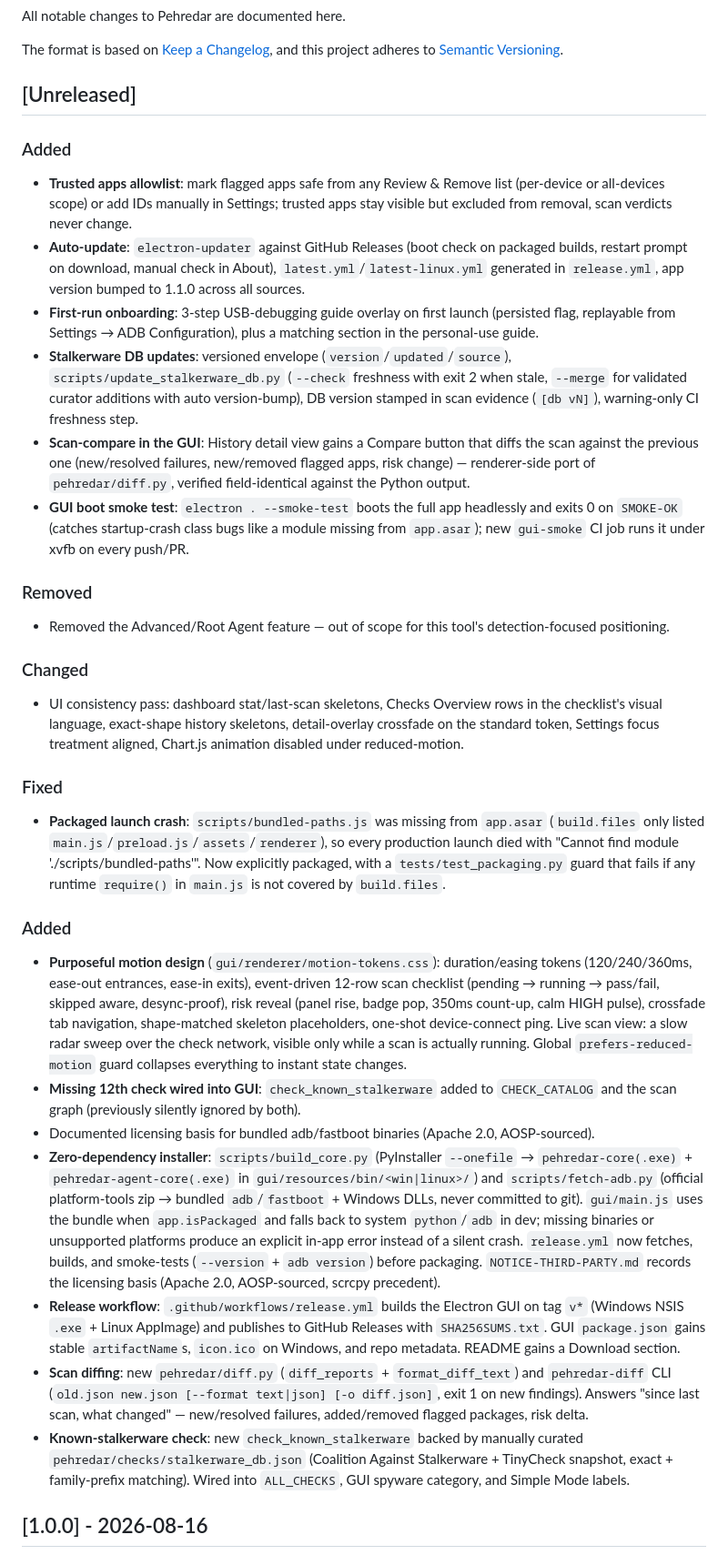
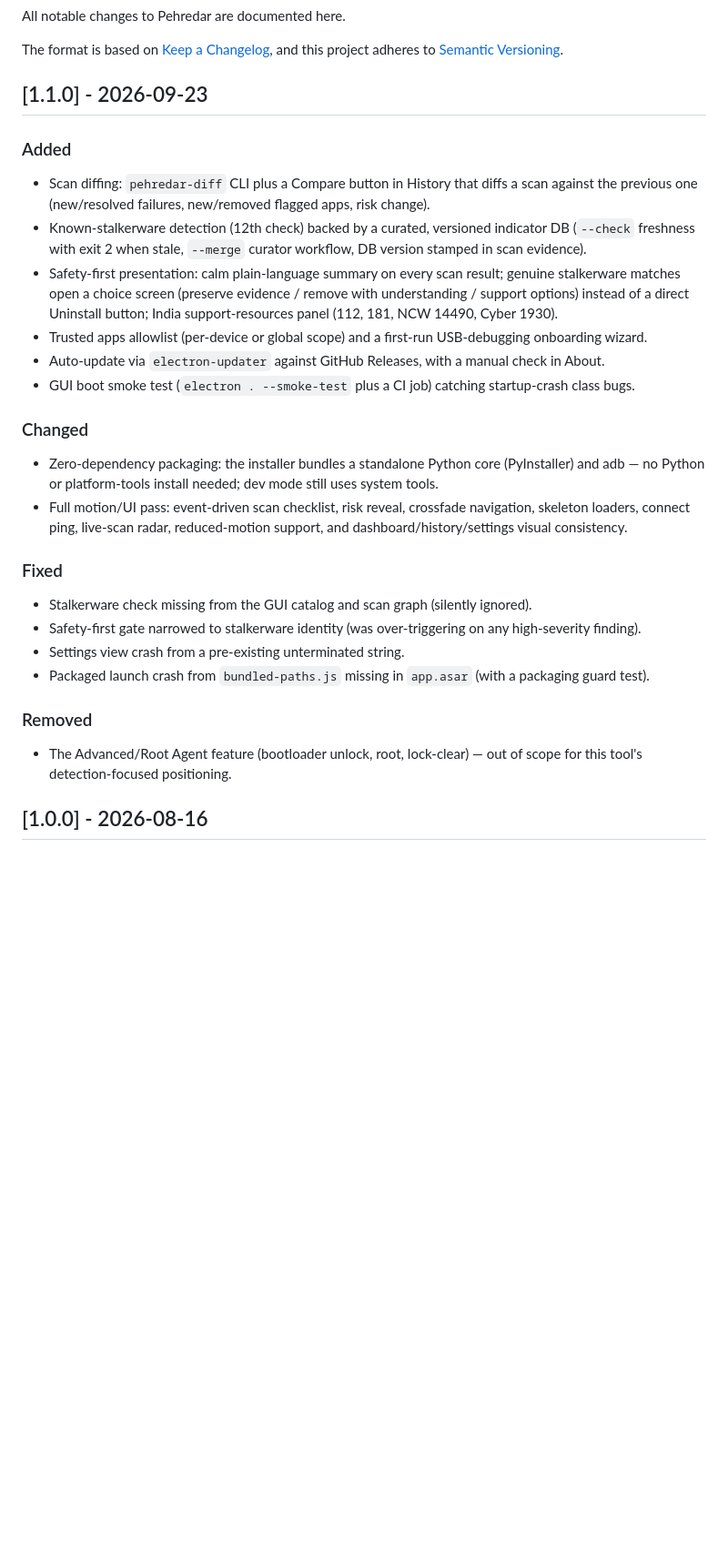
Before and after one commit to MadB0i/Pehredar, a Markdown page: CHANGELOG.md, the part around the change. Shown at 91% size. Drawn GitHub-style; blank space fills up the shorter version.

Commit message:
Release v1.1.0 changelog

```diff
--- a/CHANGELOG.md
+++ b/CHANGELOG.md
@@ -5,33 +5,28 @@ All notable changes to Pehredar are documented here.
 The format is based on [Keep a Changelog](https://keepachangelog.com/en/1.1.0/),
 and this project adheres to [Semantic Versioning](https://semver.org/spec/v2.0.0.html).
 
-## [Unreleased]
+## [1.1.0] - 2026-09-23
 
 ### Added
-- **Trusted apps allowlist**: mark flagged apps safe from any Review & Remove list (per-device or all-devices scope) or add IDs manually in Settings; trusted apps stay visible but excluded from removal, scan verdicts never change.
-- **Auto-update**: `electron-updater` against GitHub Releases (boot check on packaged builds, restart prompt on download, manual check in About), `latest.yml`/`latest-linux.yml` generated in `release.yml`, app version bumped to 1.1.0 across all sources.
-- **First-run onboarding**: 3-step USB-debugging guide overlay on first launch (persisted flag, replayable from Settings → ADB Configuration), plus a matching section in the personal-use guide.
-- **Stalkerware DB updates**: versioned envelope (`version`/`updated`/`source`), `scripts/update_stalkerware_db.py` (`--check` freshness with exit 2 when stale, `--merge` for validated curator additions with auto version-bump), DB version stamped in scan evidence (`[db vN]`), warning-only CI freshness step.
-- **Scan-compare in the GUI**: History detail view gains a Compare button that diffs the scan against the previous one (new/resolved failures, new/removed flagged apps, risk change) — renderer-side port of `pehredar/diff.py`, verified field-identical against the Python output.
-- **GUI boot smoke test**: `electron . --smoke-test` boots the full app headlessly and exits 0 on `SMOKE-OK` (catches startup-crash class bugs like a module missing from `app.asar`); new `gui-smoke` CI job runs it under xvfb on every push/PR.
+- Scan diffing: `pehredar-diff` CLI plus a Compare button in History that diffs a scan against the previous one (new/resolved failures, new/removed flagged apps, risk change).
+- Known-stalkerware detection (12th check) backed by a curated, versioned indicator DB (`--check` freshness with exit 2 when stale, `--merge` curator workflow, DB version stamped in scan evidence).
+- Safety-first presentation: calm plain-language summary on every scan result; genuine stalkerware matches open a choice screen (preserve evidence / remove with understanding / support options) instead of a direct Uninstall button; India support-resources panel (112, 181, NCW 14490, Cyber 1930).
+- Trusted apps allowlist (per-device or global scope) and a first-run USB-debugging onboarding wizard.
+- Auto-update via `electron-updater` against GitHub Releases, with a manual check in About.
+- GUI boot smoke test (`electron . --smoke-test` plus a CI job) catching startup-crash class bugs.
+
+### Changed
+- Zero-dependency packaging: the installer bundles a standalone Python core (PyInstaller) and adb — no Python or platform-tools install needed; dev mode still uses system tools.
+- Full motion/UI pass: event-driven scan checklist, risk reveal, crossfade navigation, skeleton loaders, connect ping, live-scan radar, reduced-motion support, and dashboard/history/settings visual consistency.
+
+### Fixed
+- Stalkerware check missing from the GUI catalog and scan graph (silently ignored).
+- Safety-first gate narrowed to stalkerware identity (was over-triggering on any high-severity finding).
+- Settings view crash from a pre-existing unterminated string.
+- Packaged launch crash from `bundled-paths.js` missing in `app.asar` (with a packaging guard test).
 
 ### Removed
-- Removed the Advanced/Root Agent feature — out of scope for this tool's detection-focused positioning.
-
-### Changed
-- UI consistency pass: dashboard stat/last-scan skeletons, Checks Overview rows in the checklist's visual language, exact-shape history skeletons, detail-overlay crossfade on the standard token, Settings focus treatment aligned, Chart.js animation disabled under reduced-motion.
-
-### Fixed
-- **Packaged launch crash**: `scripts/bundled-paths.js` was missing from `app.asar` (`build.files` only listed `main.js`/`preload.js`/`assets`/`renderer`), so every production launch died with "Cannot find module './scripts/bundled-paths'". Now explicitly packaged, with a `tests/test_packaging.py` guard that fails if any runtime `require()` in `main.js` is not covered by `build.files`.
-
-### Added
-- **Purposeful motion design** (`gui/renderer/motion-tokens.css`): duration/easing tokens (120/240/360ms, ease-out entrances, ease-in exits), event-driven 12-row scan checklist (pending → running → pass/fail, skipped aware, desync-proof), risk reveal (panel rise, badge pop, 350ms count-up, calm HIGH pulse), crossfade tab navigation, shape-matched skeleton placeholders, one-shot device-connect ping. Live scan view: a slow radar sweep over the check network, visible only while a scan is actually running. Global `prefers-reduced-motion` guard collapses everything to instant state changes.
-- **Missing 12th check wired into GUI**: `check_known_stalkerware` added to `CHECK_CATALOG` and the scan graph (previously silently ignored by both).
-- Documented licensing basis for bundled adb/fastboot binaries (Apache 2.0, AOSP-sourced).
-- **Zero-dependency installer**: `scripts/build_core.py` (PyInstaller `--onefile` → `pehredar-core(.exe)` + `pehredar-agent-core(.exe)` in `gui/resources/bin/<win|linux>/`) and `scripts/fetch-adb.py` (official platform-tools zip → bundled `adb`/`fastboot` + Windows DLLs, never committed to git). `gui/main.js` uses the bundle when `app.isPackaged` and falls back to system `python`/`adb` in dev; missing binaries or unsupported platforms produce an explicit in-app error instead of a silent crash. `release.yml` now fetches, builds, and smoke-tests (`--version` + `adb version`) before packaging. `NOTICE-THIRD-PARTY.md` records the licensing basis (Apache 2.0, AOSP-sourced, scrcpy precedent).
-- **Release workflow**: `.github/workflows/release.yml` builds the Electron GUI on tag `v*` (Windows NSIS `.exe` + Linux AppImage) and publishes to GitHub Releases with `SHA256SUMS.txt`. GUI `package.json` gains stable `artifactName`s, `icon.ico` on Windows, and repo metadata. README gains a Download section.
-- **Scan diffing**: new `pehredar/diff.py` (`diff_reports` + `format_diff_text`) and `pehredar-diff` CLI (`old.json new.json [--format text|json] [-o diff.json]`, exit 1 on new findings). Answers "since last scan, what changed" — new/resolved failures, added/removed flagged packages, risk delta.
-- **Known-stalkerware check**: new `check_known_stalkerware` backed by manually curated `pehredar/checks/stalkerware_db.json` (Coalition Against Stalkerware + TinyCheck snapshot, exact + family-prefix matching). Wired into `ALL_CHECKS`, GUI spyware category, and Simple Mode labels.
+- The Advanced/Root Agent feature (bootloader unlock, root, lock-clear) — out of scope for this tool's detection-focused positioning.
 
 ## [1.0.0] - 2026-08-16
 
```
